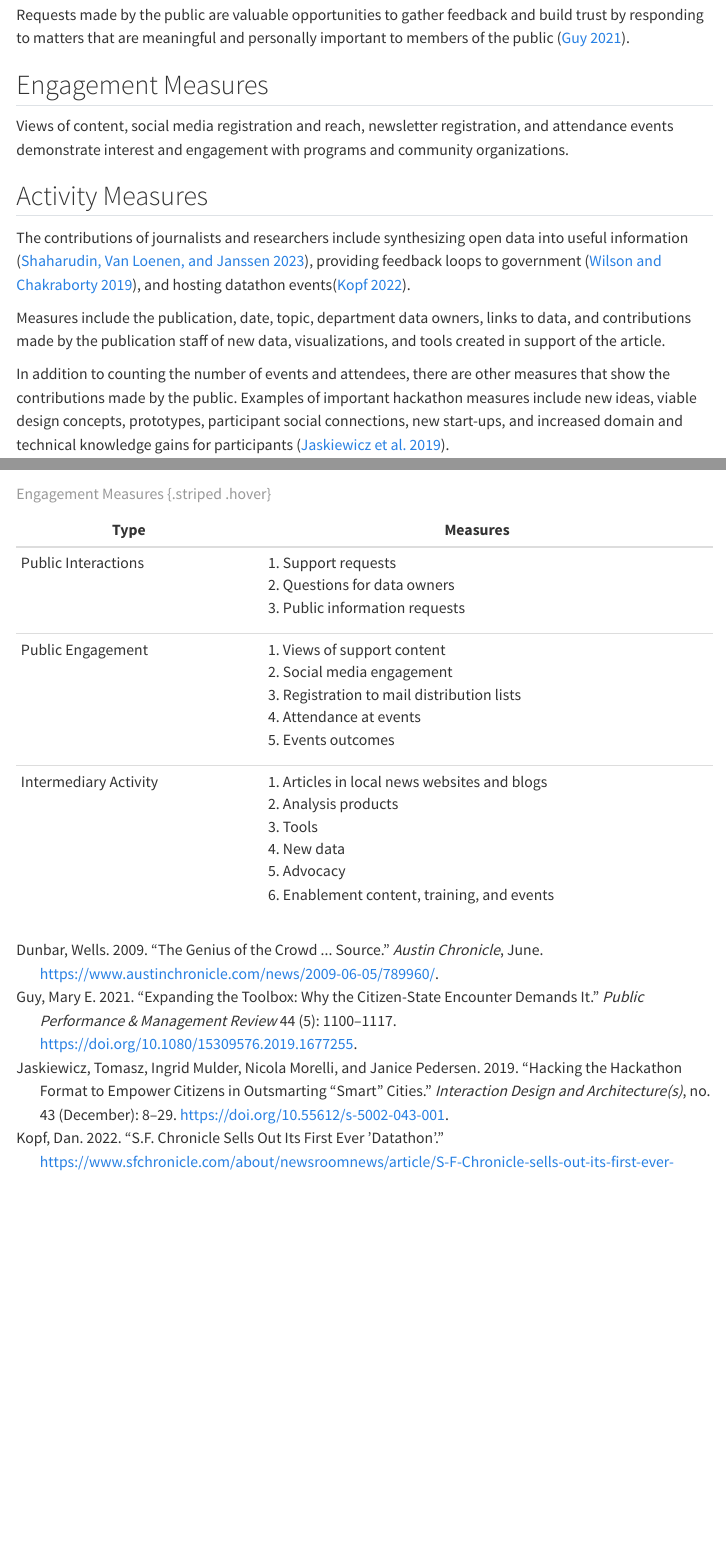
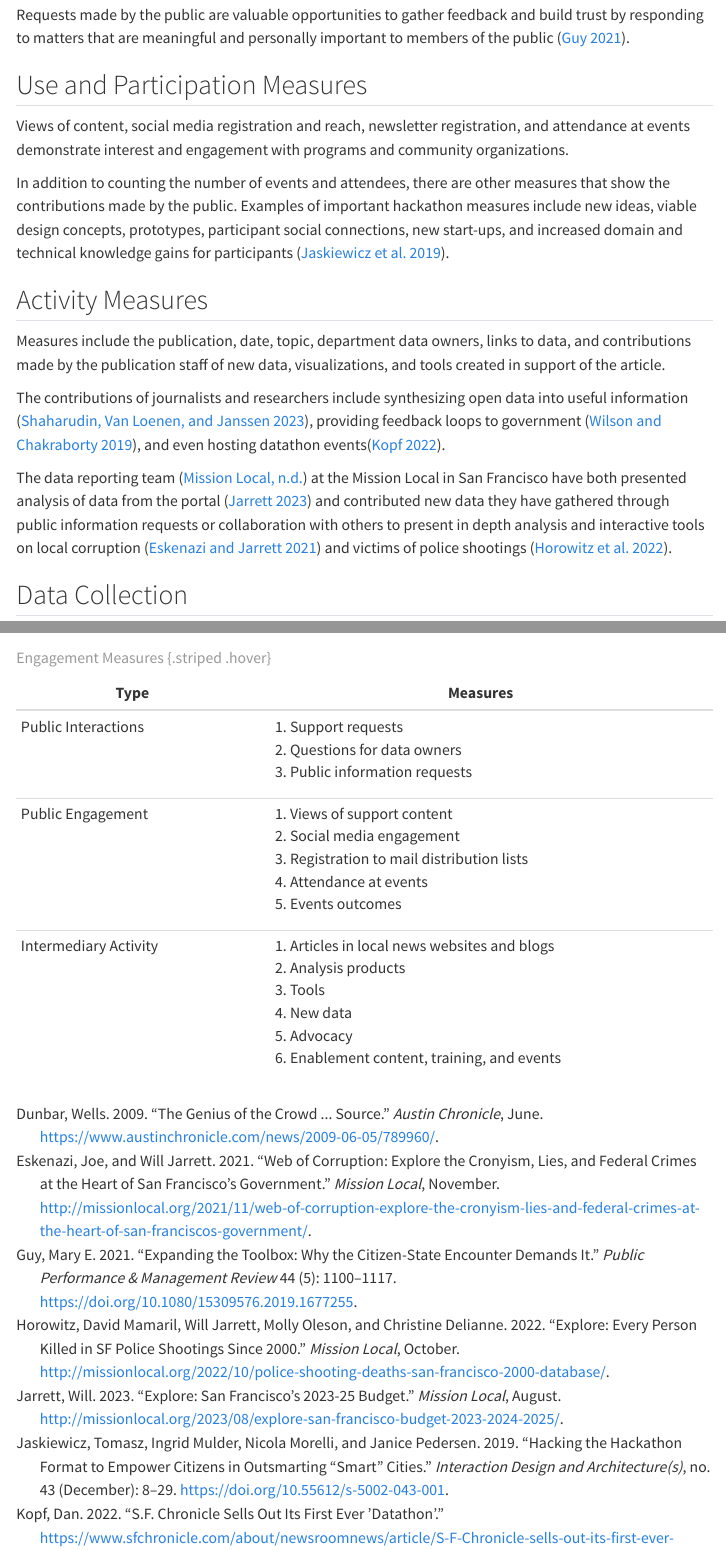
Before and after one commit to aliciatb/open-data-action-toolkit, a Quarto document (engagement.qmd): the page in a window 1100 px wide, from 250 px down, and a second part further down, joined at a grey line. Rendered offline with R 4.5, knitr and Pandoc in place of Quarto, with nearby package versions; menus at the side of the page are left out.

Commit message:
content updates

```diff
--- a/engagement.qmd
+++ b/engagement.qmd
@@ -13,17 +13,19 @@ Engagement with open data can be seen in public interactions and engagement with
 
 Requests made by the public are valuable opportunities to gather feedback and build trust by responding to matters that are meaningful and personally important to members of the public [@guy2021].
 
-## Engagement Measures
+## Use and Participation Measures
 
-Views of content, social media registration and reach, newsletter registration, and attendance events demonstrate interest and engagement with programs and community organizations.
+Views of content, social media registration and reach, newsletter registration, and attendance at events demonstrate interest and engagement with programs and community organizations.
+
+In addition to counting the number of events and attendees, there are other measures that show the contributions made by the public. Examples of important hackathon measures include new ideas, viable design concepts, prototypes, participant social connections, new start-ups, and increased domain and technical knowledge gains for participants [@jaskiewicz2019].
 
 ## Activity Measures
 
-The contributions of journalists and researchers include synthesizing open data into useful information [@shaharudin2023], providing feedback loops to government [@wilson2019], and hosting datathon events[@kopf2022].
-
 Measures include the publication, date, topic, department data owners, links to data, and contributions made by the publication staff of new data, visualizations, and tools created in support of the article.
 
-In addition to counting the number of events and attendees, there are other measures that show the contributions made by the public. Examples of important hackathon measures include new ideas, viable design concepts, prototypes, participant social connections, new start-ups, and increased domain and technical knowledge gains for participants [@jaskiewicz2019].
+The contributions of journalists and researchers include synthesizing open data into useful information [@shaharudin2023], providing feedback loops to government [@wilson2019], and even hosting datathon events[@kopf2022].
+
+The data reporting team [@missionlocal] at the Mission Local in San Francisco have both presented analysis of data from the portal [@jarrett2023] and contributed new data they have gathered through public information requests or collaboration with others to present in depth analysis and interactive tools on local corruption [@eskenazi2021] and victims of police shootings [@horowitz2022].
 
 ## Data Collection
 
--- a/references.bib
+++ b/references.bib
@@ -561,3 +561,11 @@
 	url = {https://www.sciencedirect.com/science/article/pii/S073658532100112X},
 	langid = {en}
 }
+
+@article{jarrett2023,
+	title = {Explore: San Francisco{\textquoteright}s 2023-25 budget},
+	author = {Jarrett, Will},
+	year = {2023},
+	month = {08},
+	date = {2023-08-03},
+	journal = {Mission Local},
@@ -563,0 +578,6 @@
+	title = {Web of corruption: Explore the cronyism, lies, and federal crimes at the heart of San Francisco's government},
+	author = {Eskenazi, Joe and Jarrett, Will},
+	year = {2021},
+	month = {11},
+	date = {2021-11-03},
+	journal = {Mission Local},
@@ -563,0 +589,16 @@
+	title = {Explore: Every person killed in SF police shootings since 2000},
+	author = {Horowitz, David Mamaril and Jarrett, Will and Oleson, Molly and Delianne, Christine},
+	year = {2022},
+	month = {10},
+	date = {2022-10-04},
+	journal = {Mission Local},
+	url = {http://missionlocal.org/2022/10/police-shooting-deaths-san-francisco-2000-database/},
+	langid = {canadian}
+}
+
+@misc{missionlocal,
+	title = {Data Projects},
+	author = {Mission Local, },
+	url = {http://missionlocal.org/tag/explore/},
+	langid = {canadian}
+}
```
Also changed, not shown: actions.qmd (+6 -6 lines), _quarto.yml (line endings or trailing spaces), engagement.qmd (40 more changed lines), references.bib (11 more changed lines), 3 other files.
